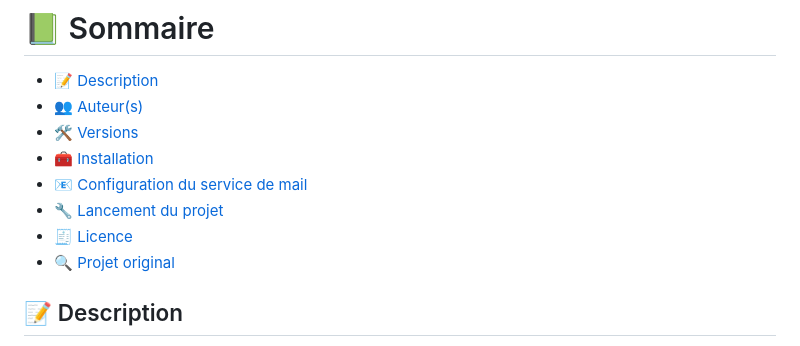
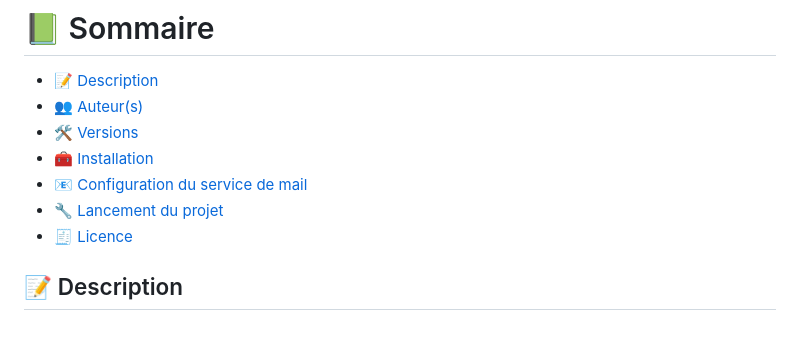
Before and after one commit to Realyassine/Reservation_python, a Markdown page: README.md, the part around the change. GitHub-like rendering.

```diff
--- a/README.md
+++ b/README.md
@@ -13,7 +13,6 @@
 - [📧 Configuration du service de mail](#configmail)
 - [🔧️ Lancement du projet](#launchproject)
 - [🧾 Licence](#licence)
-- [🔍 Projet original](#origproject)
 
 ## 📝 Description <a name="description"></a>
 <div style="text-align: justify;">
```
